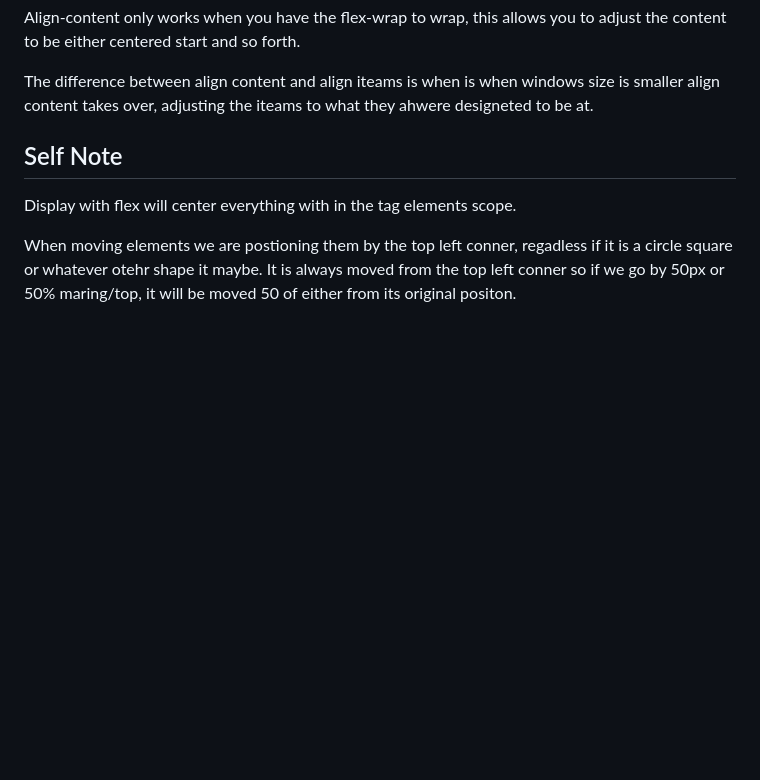
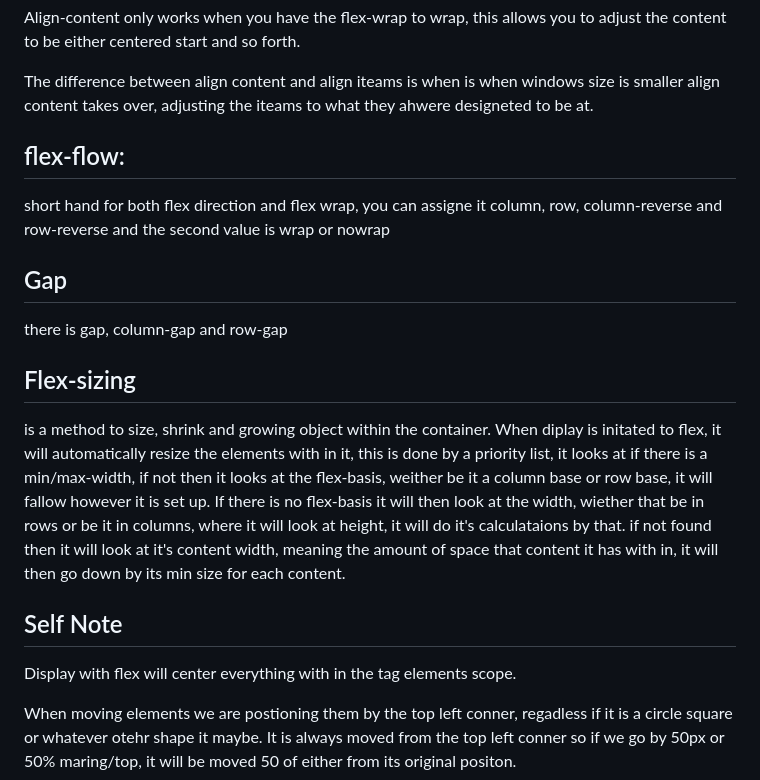
Before and after one commit to Angel086/ReactLearning, a Markdown page: Notes/cssNotes.md, the part around the change printed below. Drawn GitHub-style; blank space fills up the shorter version.

Commit message:
Adding notes

```diff
--- a/Notes/cssNotes.md
+++ b/Notes/cssNotes.md
@@ -525,6 +526,21 @@ Align-content only works when you have the flex-wrap to wrap, this allows you to
 The difference between align content and align iteams is when is when windows size is smaller align content takes over, adjusting the iteams to what they ahwere designeted to be at.
 
 
+flex-flow:
+----------------
+short hand for both flex direction and flex wrap, you can assigne it column, row, column-reverse and row-reverse and the second value is wrap or nowrap
+
+Gap
+----------
+there is gap, column-gap and row-gap
+
+
+Flex-sizing
+------------------
+is a method to size, shrink and growing object within the container.
+When diplay is initated to flex, it will automatically resize the elements with in it, this is done by a priority list, it looks at if there is a min/max-width, if not then it looks at the flex-basis, weither be it a column base or row base, it will fallow however it is set up. If there is no flex-basis it will then look at the width, wiether that be in rows or be it in columns, where it will look at height, it will do it's calculataions by that. if not found then it will look at it's content width, meaning the amount of space that content it has with in, it will then go down by its min size for each content.
+
+
 
 Self Note
 -----------------------------------
```
Also changed, not shown: other parts of Notes/cssNotes.md (+1 -0 lines).
